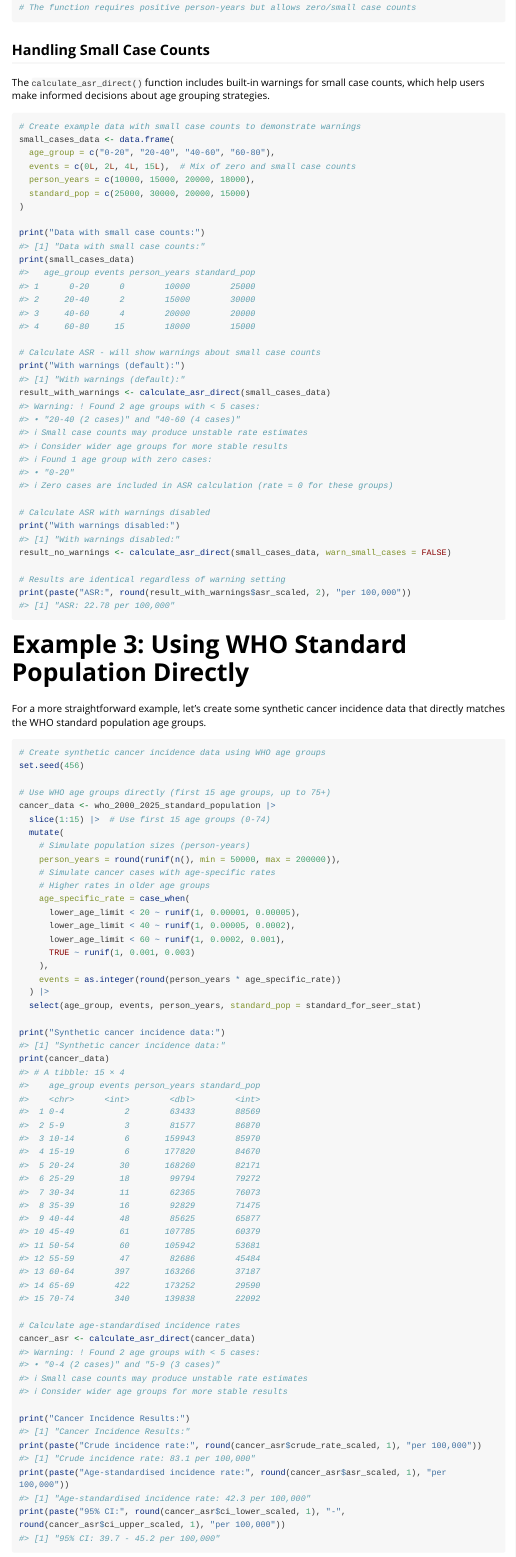
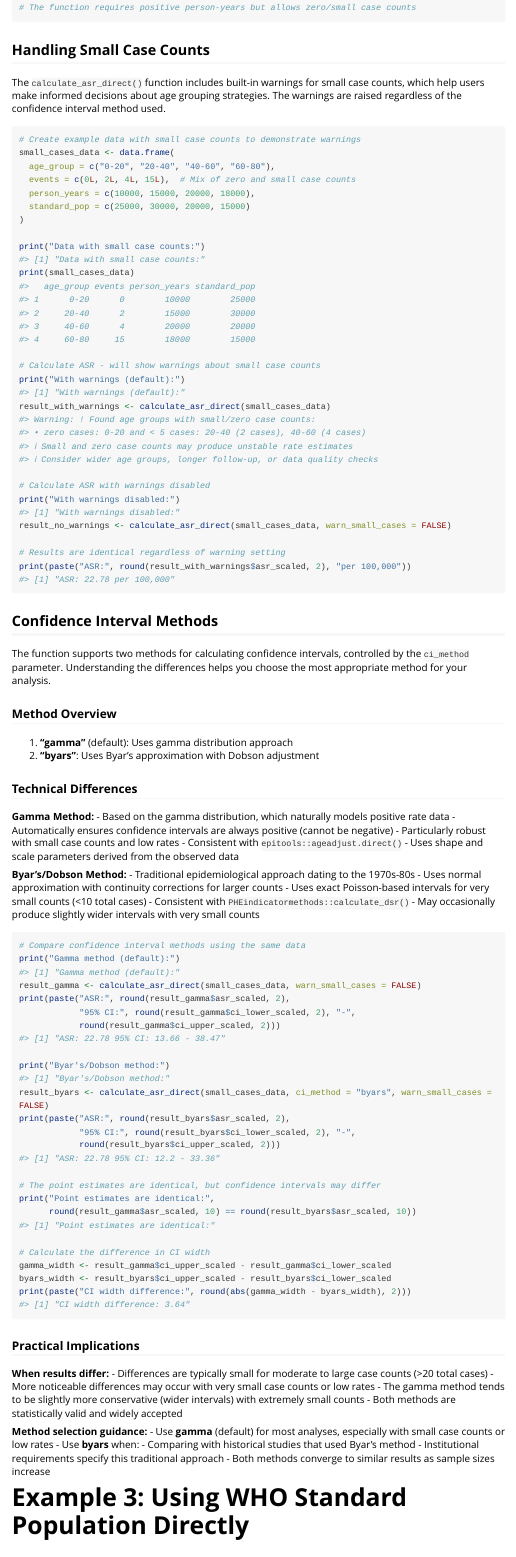
Before and after one commit to rmgpanw/epiUtils, an R Markdown document (vignettes/epiUtils.Rmd): the page in a window 1100 px wide, from 5140 px down. Rendered offline with R 4.5, knitr and Pandoc, with nearby package versions; long lines of code are wrapped.

Commit message:
Enhance calculate_asr_direct function and documentation
- Added support for two confidence interval methods: gamma (default) and Byar's/Dobson.
- Updated DESCRIPTION and NAMESPACE to include new dependencies.
- Improved documentation for calculate_asr_direct, including parameter descriptions and usage examples.
- Enhanced README with details on confidence interval methods and smart case count handling.
- Added tests for warning messages related to small and zero case counts.
- Removed redundant test file and integrated relevant tests into existing test suite.

````diff
--- a/R/calculate_asr_direct.R
+++ b/R/calculate_asr_direct.R
@@ -144,2 +147,0 @@ calculate_asr_direct <- function(.df,
-        "i" = "Small case counts may produce unstable rate estimates",
-        "i" = "Consider wider age groups for more stable results"
@@ -155 +153,0 @@ calculate_asr_direct <- function(.df,
-        "i" = "Zero cases are included in ASR calculation (rate = 0 for these groups)"
@@ -156,3 +167,7 @@ calculate_asr_direct <- function(.df,
+        "!" = "Found age groups with small/zero case counts:",
+        "*" = "{warning_parts}",
+        "i" = "Small and zero case counts may produce unstable rate estimates",
+        "i" = "Consider wider age groups, longer follow-up, or data quality checks"
       ))
     }
   }
--- a/vignettes/epiUtils.Rmd
+++ b/vignettes/epiUtils.Rmd
@@ -155,7 +155,7 @@
 
 ## Handling Small Case Counts
 
-The `calculate_asr_direct()` function includes built-in warnings for small case counts, which help users make informed decisions about age grouping strategies.
+The `calculate_asr_direct()` function includes built-in warnings for small case counts, which help users make informed decisions about age grouping strategies. The warnings are raised regardless of the confidence interval method used.
 
 ```{r small-cases-demo}
 # Create example data with small case counts to demonstrate warnings
@@ -180,6 +180,70 @@ result_no_warnings <- calculate_asr_direct(small_cases_data, warn_small_cases =
 # Results are identical regardless of warning setting
 print(paste("ASR:", round(result_with_warnings$asr_scaled, 2), "per 100,000"))
 ```
+
+## Confidence Interval Methods
+
+The function supports two methods for calculating confidence intervals, controlled by the `ci_method` parameter. Understanding the differences helps you choose the most appropriate method for your analysis.
+
+### Method Overview
+
+1. **"gamma"** (default): Uses gamma distribution approach
+2. **"byars"**: Uses Byar's approximation with Dobson adjustment
+
+### Technical Differences
+
+**Gamma Method:**
+- Based on the gamma distribution, which naturally models positive rate data
+- Automatically ensures confidence intervals are always positive (cannot be negative)
+- Particularly robust with small case counts and low rates
+- Consistent with `epitools::ageadjust.direct()`
+- Uses shape and scale parameters derived from the observed data
+
+**Byar's/Dobson Method:**
+- Traditional epidemiological approach dating to the 1970s-80s
+- Uses normal approximation with continuity corrections for larger counts
+- Uses exact Poisson-based intervals for very small counts (<10 total cases)
+- Consistent with `PHEindicatormethods::calculate_dsr()`
+- May occasionally produce slightly wider intervals with very small counts
+
+```{r ci-methods-demo}
+# Compare confidence interval methods using the same data
+print("Gamma method (default):")
+result_gamma <- calculate_asr_direct(small_cases_data, warn_small_cases = FALSE)
+print(paste("ASR:", round(result_gamma$asr_scaled, 2),
+            "95% CI:", round(result_gamma$ci_lower_scaled, 2), "-",
+            round(result_gamma$ci_upper_scaled, 2)))
+
+print("Byar's/Dobson method:")
+result_byars <- calculate_asr_direct(small_cases_data, ci_method = "byars", warn_small_cases = FALSE)
+print(paste("ASR:", round(result_byars$asr_scaled, 2),
+            "95% CI:", round(result_byars$ci_lower_scaled, 2), "-",
+            round(result_byars$ci_upper_scaled, 2)))
+
+# The point estimates are identical, but confidence intervals may differ
+print("Point estimates are identical:",
+      round(result_gamma$asr_scaled, 10) == round(result_byars$asr_scaled, 10))
+
+# Calculate the difference in CI width
+gamma_width <- result_gamma$ci_upper_scaled - result_gamma$ci_lower_scaled
+byars_width <- result_byars$ci_upper_scaled - result_byars$ci_lower_scaled
+print(paste("CI width difference:", round(abs(gamma_width - byars_width), 2)))
+```
+
+### Practical Implications
+
+**When results differ:**
+- Differences are typically small for moderate to large case counts (>20 total cases)
+- More noticeable differences may occur with very small case counts or low rates
+- The gamma method tends to be slightly more conservative (wider intervals) with extremely small counts
+- Both methods are statistically valid and widely accepted
+
+**Method selection guidance:**
+- Use **gamma** (default) for most analyses, especially with small case counts or low rates
+- Use **byars** when:
+  - Comparing with historical studies that used Byar's method
+  - Institutional requirements specify this traditional approach
+- Both methods converge to similar results as sample sizes increase
 
 # Example 3: Using WHO Standard Population Directly
 
````
Also changed, not shown: README.Rmd (+17 -2 lines), README.md, R/calculate_asr_direct.R (123 more changed lines), vignettes/epiUtils.Rmd (3 more changed lines), 5 other files. Lines whose indentation alone changed are shown as unchanged.
